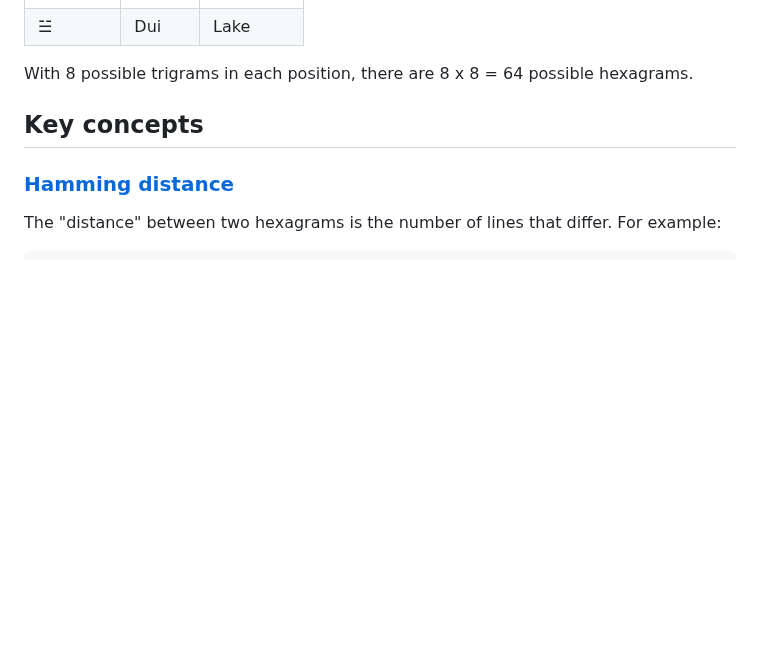
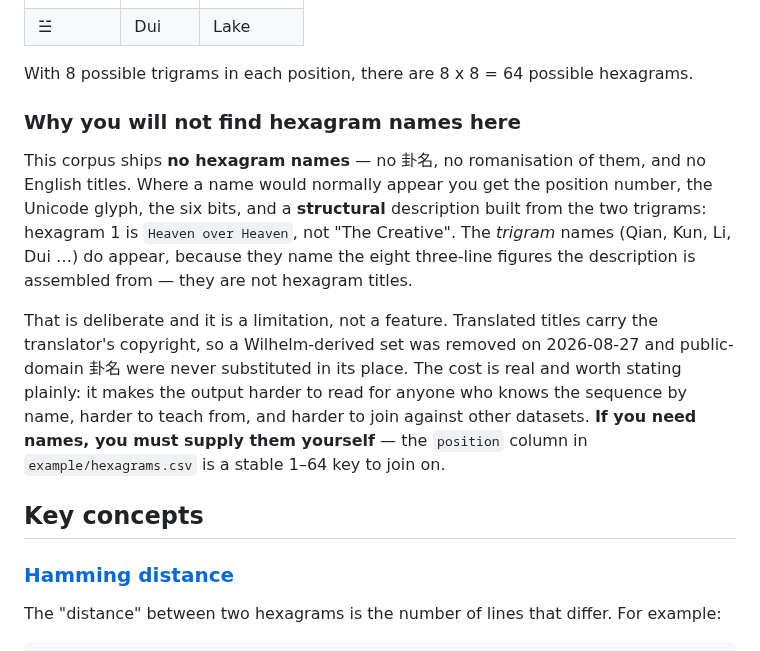
Before and after one commit to petersm3/roae, a Markdown page: documentation/GUIDE.md, the part around the change. Rendered like a GitHub page; blank space fills up the shorter version.

Commit message:
State plainly why no hexagram names ship, where a reader will actually look
The corpus ships no hexagram names -- no 卦名, no romanisation, no English
titles -- and until now that was documented only in ROAE_PY_CLI.md:511, a CLI
reference. Neither README nor GUIDE mentioned it, so a reader met the absence
without an explanation.

GUIDE now says it in the section about what a hexagram looks like: position
number, glyph, six bits, and a STRUCTURAL description assembled from the two
trigrams -- hexagram 1 is "Heaven over Heaven", not "The Creative". It also draws
the distinction that trips people up: the trigram names (Qian, Kun, Li, Dui) DO
appear, because they name the eight three-line figures the description is built
from. They are not hexagram titles.

Written as a limitation rather than a feature, because it is one. Translated
titles carry the translator's copyright, a Wilhelm-derived set was removed
2026-08-27, and public-domain names were never substituted. The cost is stated:
harder to read for anyone who knows the sequence by name, harder to teach from,
harder to join against other datasets. The position column is named as the stable
1-64 key for a reader supplying their own.

Deliberately only half the item. Whether to substitute public-domain 卦名 is a
content and licensing decision and remains the operator's; stating the absence
forecloses none of it.

One note on method: my first check reported that two files DID ship names. That
was a false positive I created by grepping for Qian|Kun, which are TRIGRAM names.
The item's "zero files" claim survived scrutiny; my grep did not.

Verified: doc_gates.sh all rc 0, zero FAIL lines.

```diff
--- a/documentation/GUIDE.md
+++ b/documentation/GUIDE.md
@@ -95,6 +95,22 @@ Each hexagram is also split into two halves called **trigrams** — the bottom t
 | ☱ | Dui | Lake |
 
 With 8 possible trigrams in each position, there are 8 x 8 = 64 possible hexagrams.
+
+### Why you will not find hexagram names here
+
+This corpus ships **no hexagram names** — no 卦名, no romanisation of them, and no English
+titles. Where a name would normally appear you get the position number, the Unicode glyph, the
+six bits, and a **structural** description built from the two trigrams: hexagram 1 is
+`Heaven over Heaven`, not "The Creative". The *trigram* names (Qian, Kun, Li, Dui …) do appear,
+because they name the eight three-line figures the description is assembled from — they are not
+hexagram titles.
+
+That is deliberate and it is a limitation, not a feature. Translated titles carry the translator's
+copyright, so a Wilhelm-derived set was removed on 2026-08-27 and public-domain 卦名 were never
+substituted in its place. The cost is real and worth stating plainly: it makes the output harder to
+read for anyone who knows the sequence by name, harder to teach from, and harder to join against
+other datasets. **If you need names, you must supply them yourself** — the `position` column in
+`example/hexagrams.csv` is a stable 1–64 key to join on.
 
 ## Key concepts
 
```
